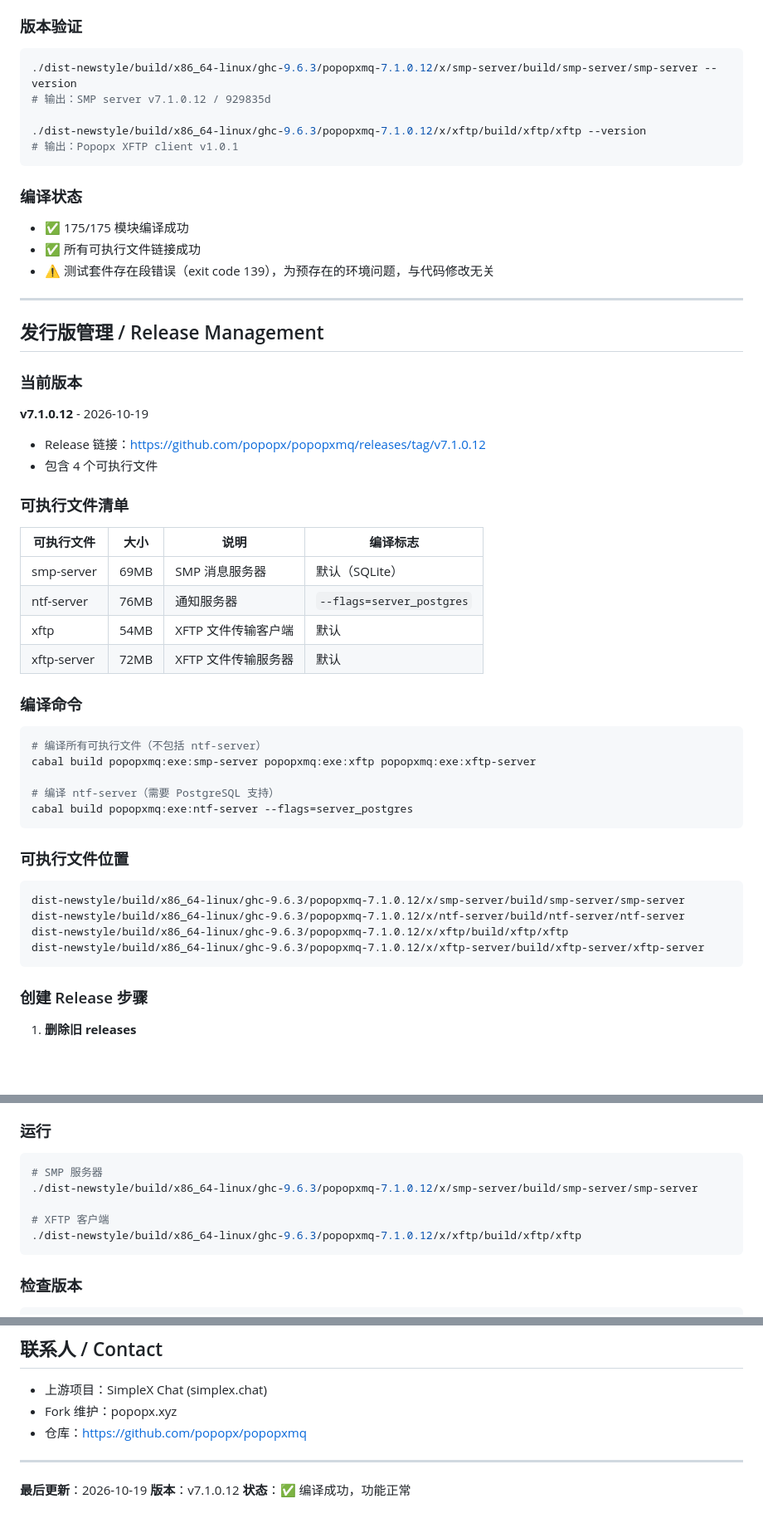
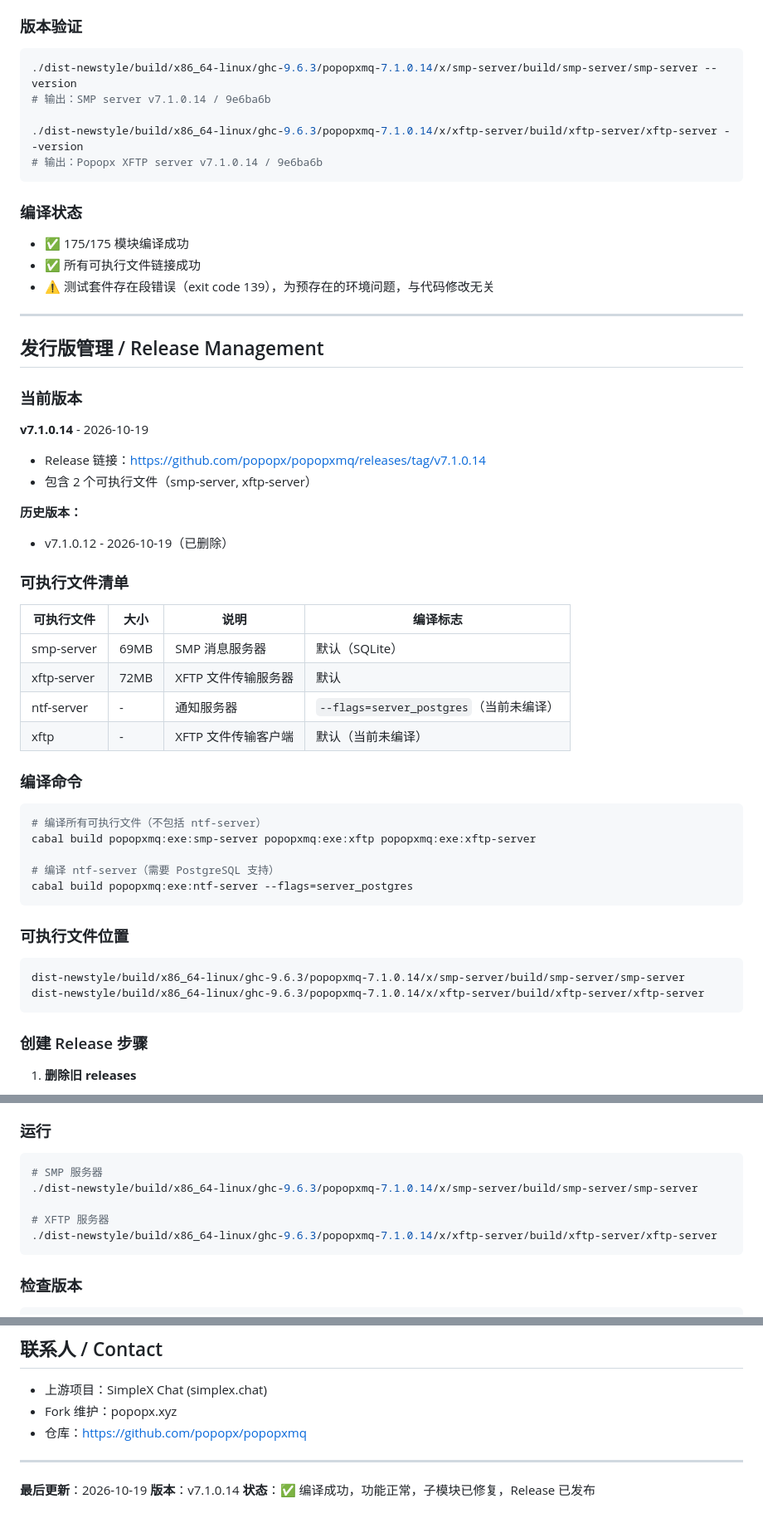
Before and after one commit to popopx/popopxmq, a Markdown page: PROJECT_MEMORY.md, 3 parts joined by grey strips. Shown at 83% size. GitHub-like rendering; blank space fills up the shorter version.

````diff
--- a/PROJECT_MEMORY.md
+++ b/PROJECT_MEMORY.md
@@ -186,11 +230,11 @@ cabal build all
 ### 版本验证
 
 ```bash
-./dist-newstyle/build/x86_64-linux/ghc-9.6.3/popopxmq-7.1.0.12/x/smp-server/build/smp-server/smp-server --version
-# 输出：SMP server v7.1.0.12 / 929835d
+./dist-newstyle/build/x86_64-linux/ghc-9.6.3/popopxmq-7.1.0.14/x/smp-server/build/smp-server/smp-server --version
+# 输出：SMP server v7.1.0.14 / 9e6ba6b
 
-./dist-newstyle/build/x86_64-linux/ghc-9.6.3/popopxmq-7.1.0.12/x/xftp/build/xftp/xftp --version
-# 输出：Popopx XFTP client v1.0.1
+./dist-newstyle/build/x86_64-linux/ghc-9.6.3/popopxmq-7.1.0.14/x/xftp-server/build/xftp-server/xftp-server --version
+# 输出：Popopx XFTP server v7.1.0.14 / 9e6ba6b
 ```
 
 ### 编译状态
@@ -205,18 +249,21 @@ cabal build all
 
 ### 当前版本
 
-**v7.1.0.12** - 2026-10-19
-- Release 链接：https://github.com/popopx/popopxmq/releases/tag/v7.1.0.12
-- 包含 4 个可执行文件
+**v7.1.0.14** - 2026-10-19
+- Release 链接：https://github.com/popopx/popopxmq/releases/tag/v7.1.0.14
+- 包含 2 个可执行文件（smp-server, xftp-server）
+
+**历史版本：**
+- v7.1.0.12 - 2026-10-19（已删除）
 
 ### 可执行文件清单
 
 | 可执行文件 | 大小 | 说明 | 编译标志 |
 |-----------|------|------|---------|
 | smp-server | 69MB | SMP 消息服务器 | 默认（SQLite） |
-| ntf-server | 76MB | 通知服务器 | `--flags=server_postgres` |
-| xftp | 54MB | XFTP 文件传输客户端 | 默认 |
 | xftp-server | 72MB | XFTP 文件传输服务器 | 默认 |
+| ntf-server | - | 通知服务器 | `--flags=server_postgres`（当前未编译） |
+| xftp | - | XFTP 文件传输客户端 | 默认（当前未编译） |
 
 ### 编译命令
 
@@ -231,10 +278,8 @@ cabal build popopxmq:exe:ntf-server --flags=server_postgres
 ### 可执行文件位置
 
 ```
-dist-newstyle/build/x86_64-linux/ghc-9.6.3/popopxmq-7.1.0.12/x/smp-server/build/smp-server/smp-server
-dist-newstyle/build/x86_64-linux/ghc-9.6.3/popopxmq-7.1.0.12/x/ntf-server/build/ntf-server/ntf-server
-dist-newstyle/build/x86_64-linux/ghc-9.6.3/popopxmq-7.1.0.12/x/xftp/build/xftp/xftp
-dist-newstyle/build/x86_64-linux/ghc-9.6.3/popopxmq-7.1.0.12/x/xftp-server/build/xftp-server/xftp-server
+dist-newstyle/build/x86_64-linux/ghc-9.6.3/popopxmq-7.1.0.14/x/smp-server/build/smp-server/smp-server
+dist-newstyle/build/x86_64-linux/ghc-9.6.3/popopxmq-7.1.0.14/x/xftp-server/build/xftp-server/xftp-server
 ```
 
 ### 创建 Release 步骤
@@ -423,10 +468,10 @@ cabal clean && cabal build all
 
 ```bash
 # SMP 服务器
-./dist-newstyle/build/x86_64-linux/ghc-9.6.3/popopxmq-7.1.0.12/x/smp-server/build/smp-server/smp-server
+./dist-newstyle/build/x86_64-linux/ghc-9.6.3/popopxmq-7.1.0.14/x/smp-server/build/smp-server/smp-server
 
-# XFTP 客户端
-./dist-newstyle/build/x86_64-linux/ghc-9.6.3/popopxmq-7.1.0.12/x/xftp/build/xftp/xftp
+# XFTP 服务器
+./dist-newstyle/build/x86_64-linux/ghc-9.6.3/popopxmq-7.1.0.14/x/xftp-server/build/xftp-server/xftp-server
 ```
 
 ### 检查版本
@@ -457,5 +502,5 @@ xftp --version
 ---
 
 **最后更新**：2026-10-19
-**版本**：v7.1.0.12
-**状态**：✅ 编译成功，功能正常
+**版本**：v7.1.0.14
+**状态**：✅ 编译成功，功能正常，子模块已修复，Release 已发布
````
Also changed, not shown: other parts of PROJECT_MEMORY.md (+46 -2 lines).
